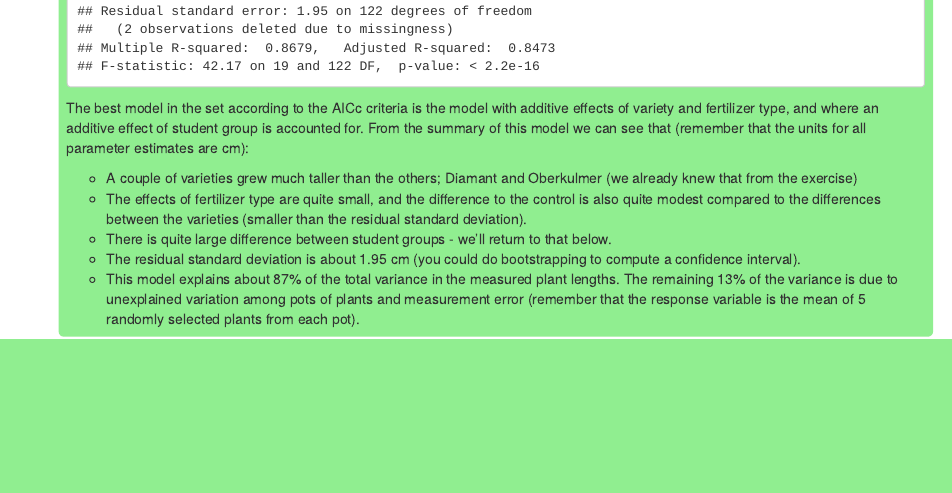
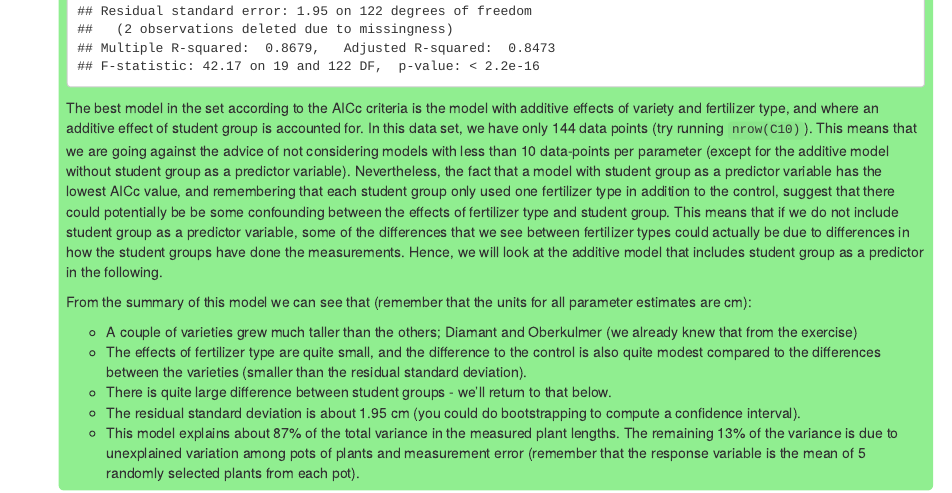
Before and after one commit to torbjore/bios3000_tutorials, an R Markdown document (Week04/Solution to assignment - week 4.Rmd): the page in a window 1100 px wide, from 3200 px down. Rendered offline with R 4.5, knitr and Pandoc, with nearby package versions; code that draws random numbers runs with fixed seeds of ours.

Commit message:
Updating assignment solution

````diff
--- a/Week04/Solution to assignment - week 4.Rmd
+++ b/Week04/Solution to assignment - week 4.Rmd
@@ -94,7 +94,9 @@ Specifically, you should do the following and submit a short report (pdf created
   summary(fit_ad_sg)
   ```
 
-  The best model in the set according to the AICc criteria is the model with additive effects of variety and fertilizer type, and where an additive effect of student group is accounted for. From the summary of this model we can see that (remember that the units for all parameter estimates are cm):
+  The best model in the set according to the AICc criteria is the model with additive effects of variety and fertilizer type, and where an additive effect of student group is accounted for. In this data set, we have only 144 data points (try running `nrow(C10)`). This means that we are going against the advice of not considering models with less than 10 data-points per parameter (except for the additive model without student group as a predictor variable). Nevertheless, the fact that a model with student group as a predictor variable has the lowest AICc value, and remembering that each student group only used one fertilizer type in addition to the control, suggest that there could potentially be be some confounding between the effects of fertilizer type and student group. This means that if we do not include student group as a predictor variable, some of the differences that we see between fertilizer types could actually be due to differences in how the student groups have done the measurements. Hence, we will look at the additive model that includes student group as a predictor in the following.
+
+  From the summary of this model we can see that (remember that the units for all parameter estimates are cm):
 
   * A couple of varieties grew much taller than the others; Diamant and Oberkulmer (we already knew that from the exercise)
   * The effects of fertilizer type are quite small, and the difference to the control is also quite modest compared to the differences between the varieties (smaller than the residual standard deviation).
````
